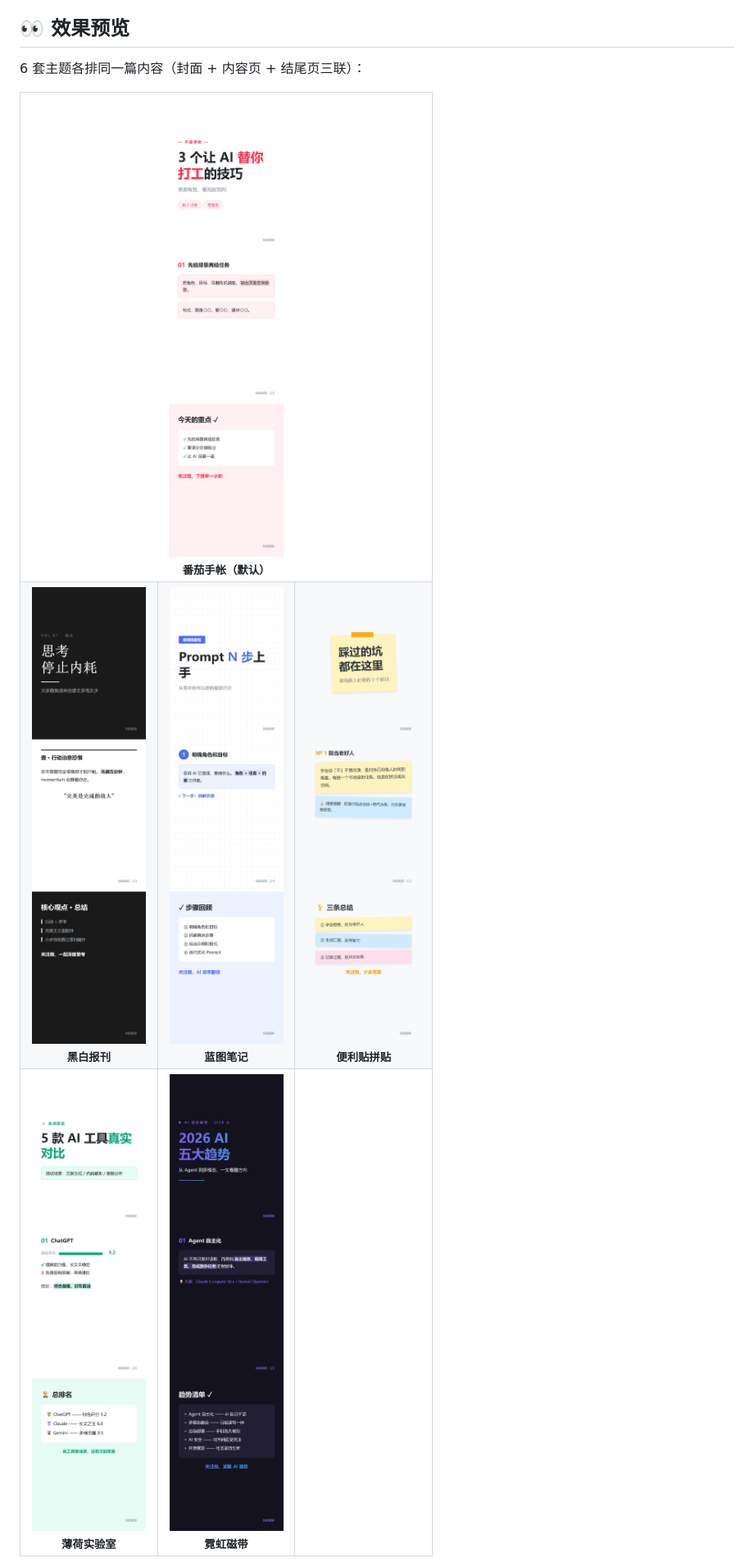
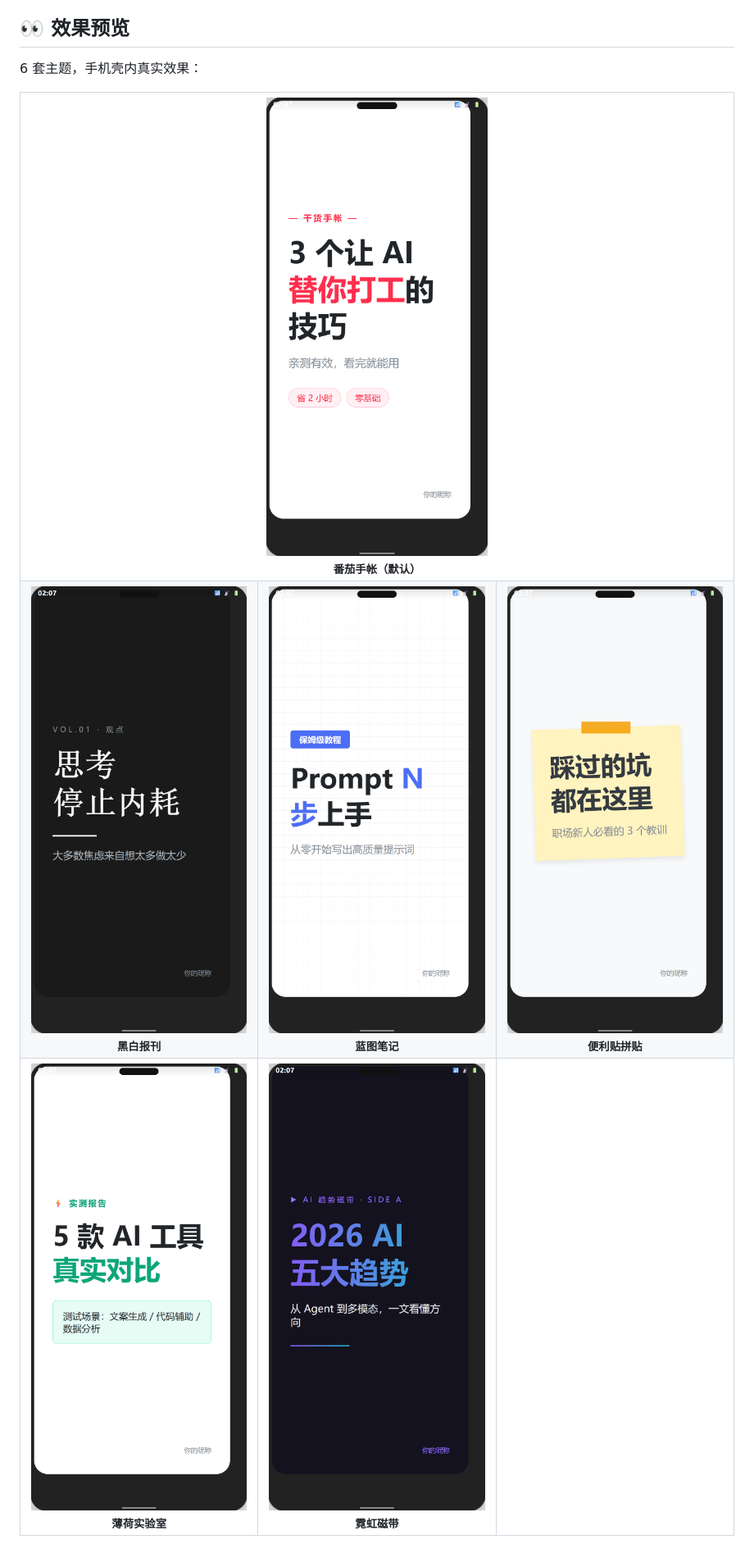
Before and after one commit to jiangnan030-del/xhs-card-skill, a Markdown page: README.md, the part around one of its changes. Shown at 82% size. Drawn GitHub-style; pictures changed too: assets/theme-previews/blueprint-notes-phone.png (added), assets/theme-previews/mint-lab-phone.png (added), assets/theme-previews/mono-press-phone.png (added).

Commit message:
feat: add phone-frame theme previews (仿小红书App效果)

```diff
--- a/README.md
+++ b/README.md
@@ -22,20 +22,20 @@
 
 ## 👀 效果预览
 
-6 套主题各排同一篇内容（封面 + 内容页 + 结尾页三联）：
+6 套主题，手机壳内真实效果：
 
 <table>
 <tr>
-<td colspan="3" align="center"><img src="assets/theme-previews/tomato-journal.png" width="100%"><br><sub><b>番茄手帐（默认）</b></sub></td>
+<td colspan="3" align="center"><img src="assets/theme-previews/tomato-journal-phone.png" width="360"><br><sub><b>番茄手帐（默认）</b></sub></td>
 </tr>
 <tr>
-<td width="33%" align="center"><img src="assets/theme-previews/mono-press.png" width="250"><br><sub><b>黑白报刊</b></sub></td>
-<td width="33%" align="center"><img src="assets/theme-previews/blueprint-notes.png" width="250"><br><sub><b>蓝图笔记</b></sub></td>
-<td width="33%" align="center"><img src="assets/theme-previews/sticky-collage.png" width="250"><br><sub><b>便利贴拼贴</b></sub></td>
+<td align="center"><img src="assets/theme-previews/mono-press-phone.png" width="280"><br><sub><b>黑白报刊</b></sub></td>
+<td align="center"><img src="assets/theme-previews/blueprint-notes-phone.png" width="280"><br><sub><b>蓝图笔记</b></sub></td>
+<td align="center"><img src="assets/theme-previews/sticky-collage-phone.png" width="280"><br><sub><b>便利贴拼贴</b></sub></td>
 </tr>
 <tr>
-<td width="33%" align="center"><img src="assets/theme-previews/mint-lab.png" width="250"><br><sub><b>薄荷实验室</b></sub></td>
-<td width="33%" align="center"><img src="assets/theme-previews/neon-tape.png" width="250"><br><sub><b>霓虹磁带</b></sub></td>
+<td align="center"><img src="assets/theme-previews/mint-lab-phone.png" width="280"><br><sub><b>薄荷实验室</b></sub></td>
+<td align="center"><img src="assets/theme-previews/neon-tape-phone.png" width="280"><br><sub><b>霓虹磁带</b></sub></td>
 <td></td>
 </tr>
 </table>
```
Also changed, not shown: other parts of README.md (+1 -1 lines), 7 other files.
